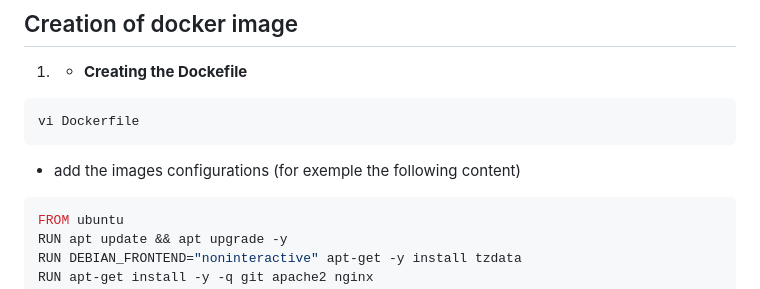
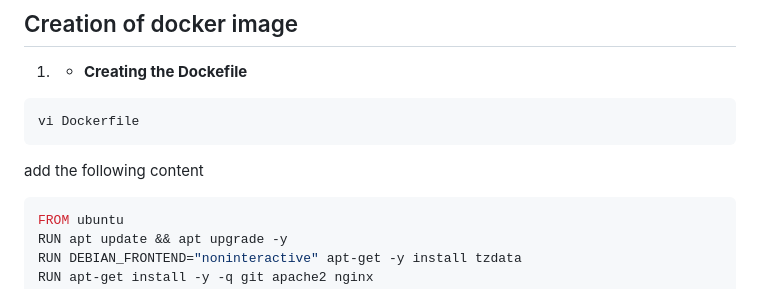
Before and after one commit to mansourka06/docker-training, a Markdown page: README.md, the part around the change. GitHub-like rendering.

````diff
--- a/README.md
+++ b/README.md
@@ -34,7 +34,7 @@ Before starting the training, ensure that you have the following prerequisites i
  ```bash
  vi Dockerfile
  ```
- - add the images configurations (for exemple the following content)
+ add the following content
  ```bash
  FROM ubuntu
  RUN apt update && apt upgrade -y
````
